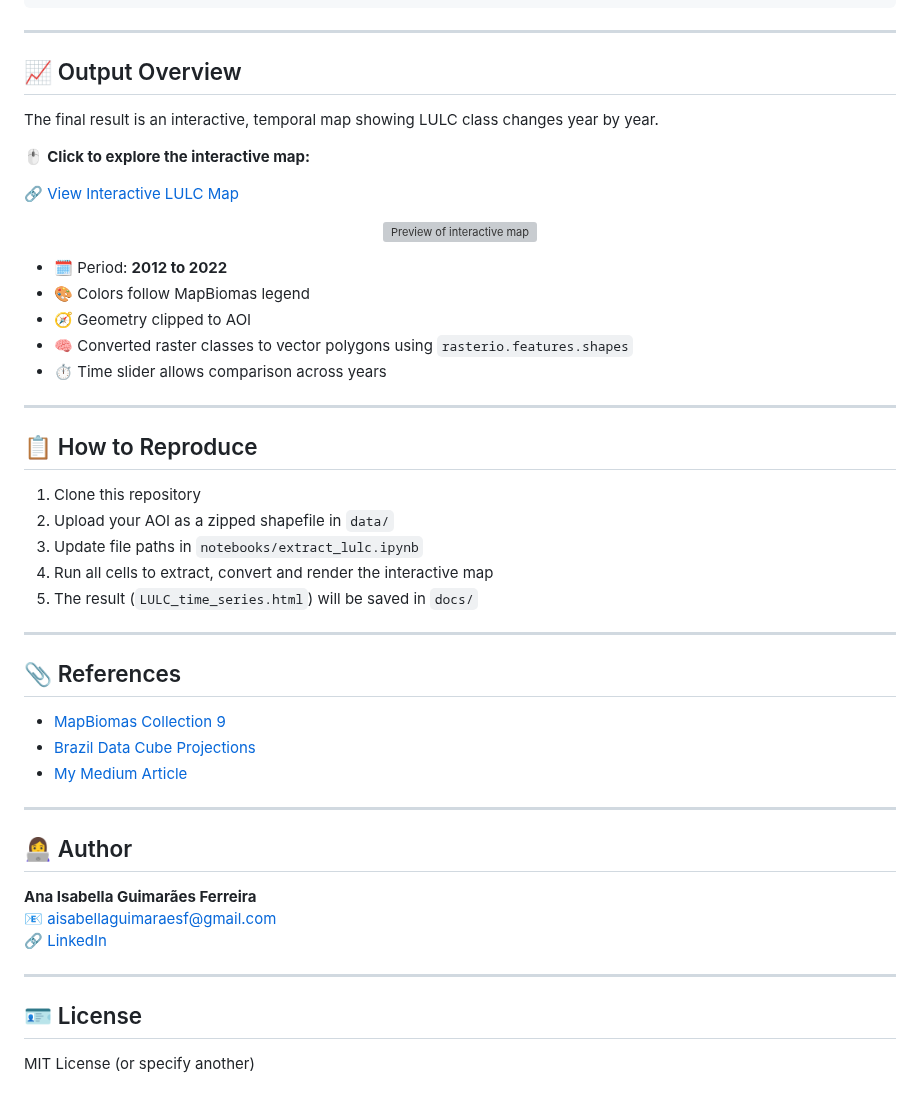
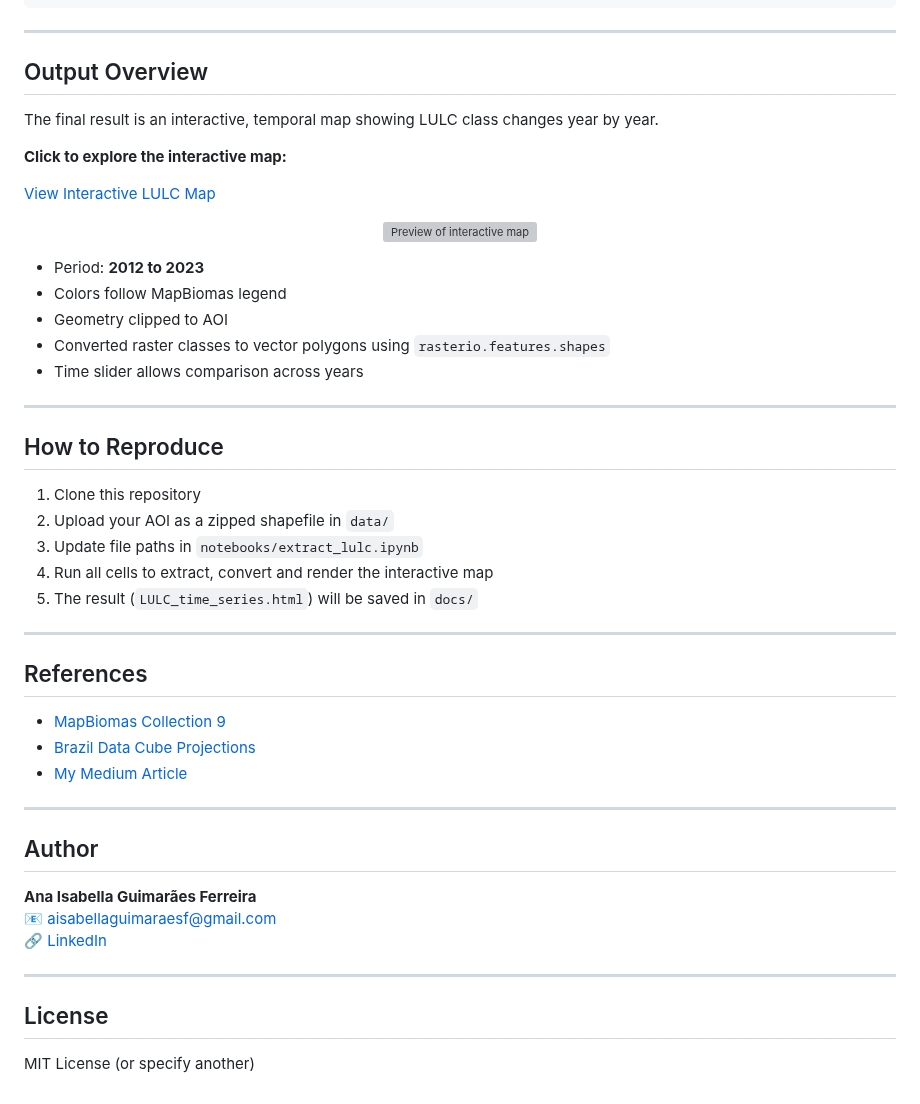
Before and after one commit to ana-isabellagf/gee-landcover-analysis, a Markdown page: README.md, the part around one of its changes. Rendered like a GitHub page; grey boxes are pictures that could not be loaded.

```diff
--- a/README.md
+++ b/README.md
@@ -45,27 +45,27 @@ gee-landcover-analysis/
 
 ---
 
-## 📈 Output Overview
+## Output Overview
 
 The final result is an interactive, temporal map showing LULC class changes year by year.
 
-🖱️ **Click to explore the interactive map:**
+**Click to explore the interactive map:**
 
-🔗 [View Interactive LULC Map](https://anaisabellagf.github.io/gee-landcover-analysis/LULC_time_series.html)
+[View Interactive LULC Map](https://anaisabellagf.github.io/gee-landcover-analysis/LULC_time_series.html)
 
 <p align="center">
   <img src="outputs/preview_lulc_map.png" alt="Preview of interactive map" width="700"/>
 </p>
 
-- 🗓️ Period: **2012 to 2022**
-- 🎨 Colors follow MapBiomas legend
-- 🧭 Geometry clipped to AOI
-- 🧠 Converted raster classes to vector polygons using `rasterio.features.shapes`
-- ⏱️ Time slider allows comparison across years
+- Period: **2012 to 2023**
+- Colors follow MapBiomas legend
+- Geometry clipped to AOI
+- Converted raster classes to vector polygons using `rasterio.features.shapes`
+- Time slider allows comparison across years
 
 ---
 
-## 📋 How to Reproduce
+## How to Reproduce
 
 1. Clone this repository
 2. Upload your AOI as a zipped shapefile in `data/`
@@ -75,7 +75,7 @@ The final result is an interactive, temporal map showing LULC class changes year
 
 ---
 
-## 📎 References
+## References
 
 - [MapBiomas Collection 9](https://mapbiomas.org/)
 - [Brazil Data Cube Projections](https://brazil-data-cube.github.io/)
@@ -83,7 +83,7 @@ The final result is an interactive, temporal map showing LULC class changes year
 
 ---
 
-## 👩‍💻 Author
+## Author
 
 **Ana Isabella Guimarães Ferreira**
 📧 aisabellaguimaraesf@gmail.com
@@ -91,6 +91,6 @@ The final result is an interactive, temporal map showing LULC class changes year
 
 ---
 
-## 🪪 License
+## License
 
 MIT License (or specify another)
```
Also changed, not shown: other parts of README.md (+9 -9 lines).
